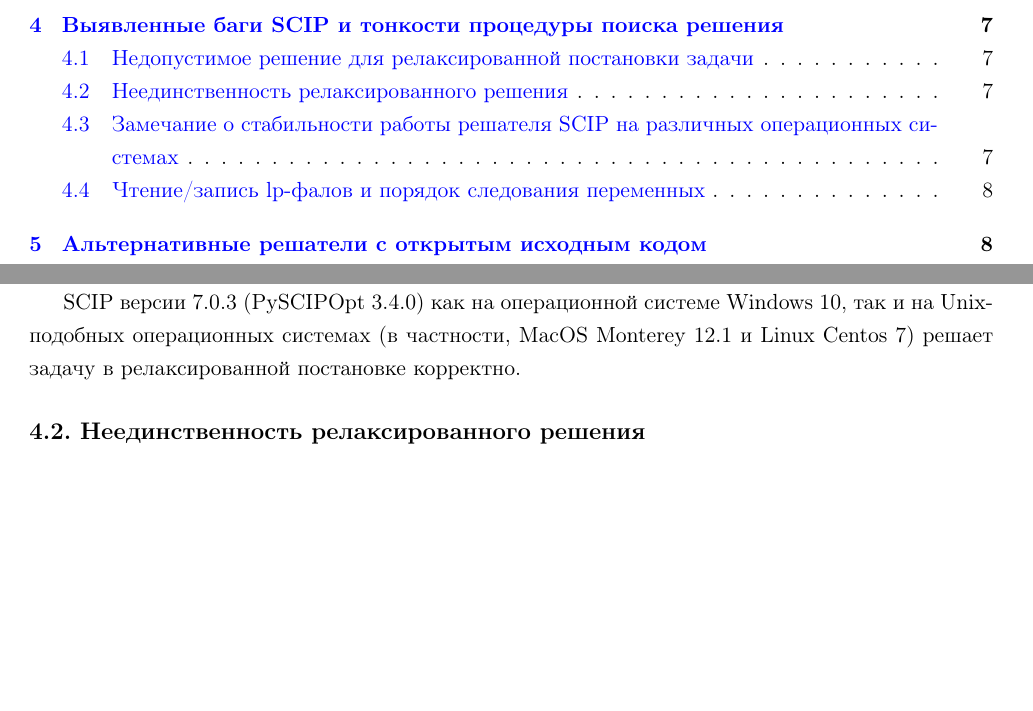
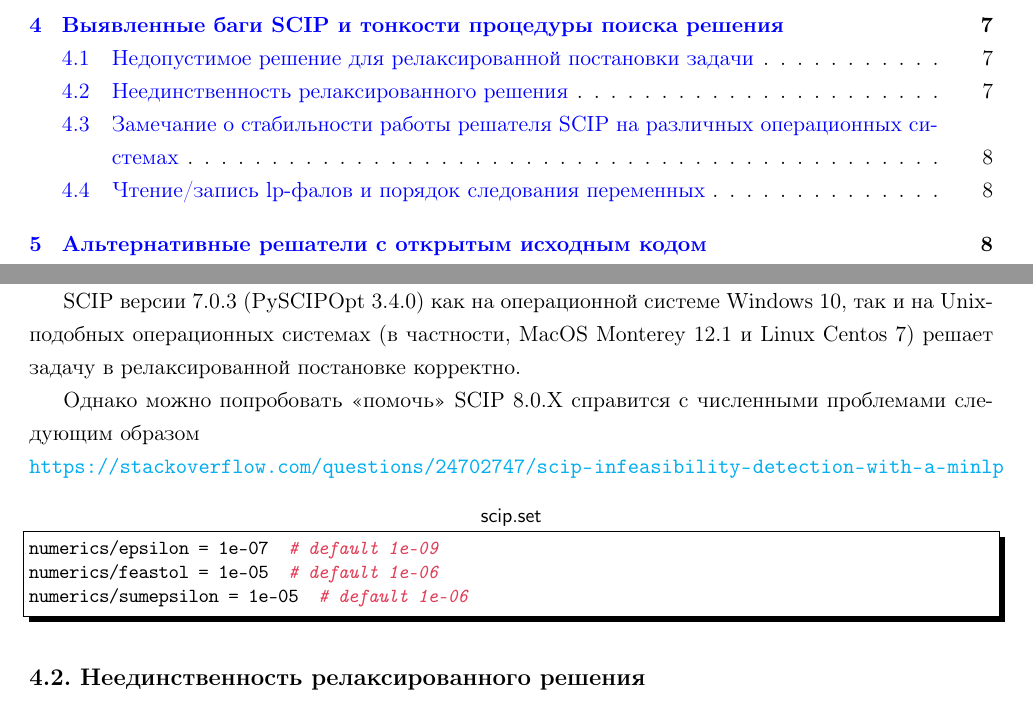
Before and after one commit to LeorFinkelberg/ML_DL_in_OR_report, a LaTeX document (ml_dl_in_or_report.tex): two parts of pages 1 and 7 of 56, joined at a grey line, cut so that both start at the same text, the shorter picture padded with empty space. Compiled offline with pdfLaTeX.

Commit message:
chore: add note about infeasible in SCIP 8.0.3

```diff
--- a/ml_dl_in_or_report.tex
+++ b/ml_dl_in_or_report.tex
@@ -290,6 +290,19 @@
 По состоянию на 18.06.2022 г. решатель SCIP версии 8.0.0 с оберткой PySCIPOpt версий 4.0.0 и 4.2.0 для операционной системы Windows 10 \emph{релаксированную постановку задачи} (т.е. при снятых ограничениях на целочисленность переменных) оценивает как неспособную привести к допустимому решению.
 
 SCIP версии 7.0.3 (PySCIPOpt 3.4.0) как на операционной системе Windows 10, так и на Unix-подобных операционных системах (в частности, MacOS Monterey 12.1 и Linux Centos 7) решает задачу в релаксированной постановке корректно.
+
+Однако можно попробовать <<помочь>> SCIP 8.0.X справится с численными проблемами следующим образом
+
+\noindent\url{https://stackoverflow.com/questions/24702747/scip-infeasibility-detection-with-a-minlp}
+\begin{lstlisting}[
+title = {\sffamily scip.set},
+style = bash,
+numbers = none,
+]
+numerics/epsilon = 1e-07  # default 1e-09
+numerics/feastol = 1e-05  # default 1e-06
+numerics/sumepsilon = 1e-05  # default 1e-06
+\end{lstlisting}
 
 \subsection{Неединственность релаксированного решения}
 
```
Also changed, not shown: ml_dl_in_or_report.pdf.
